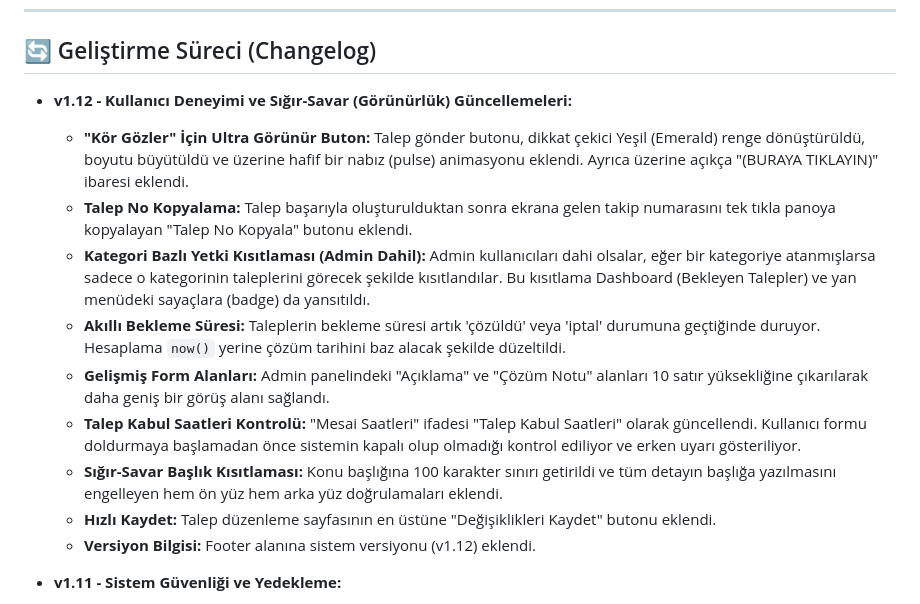
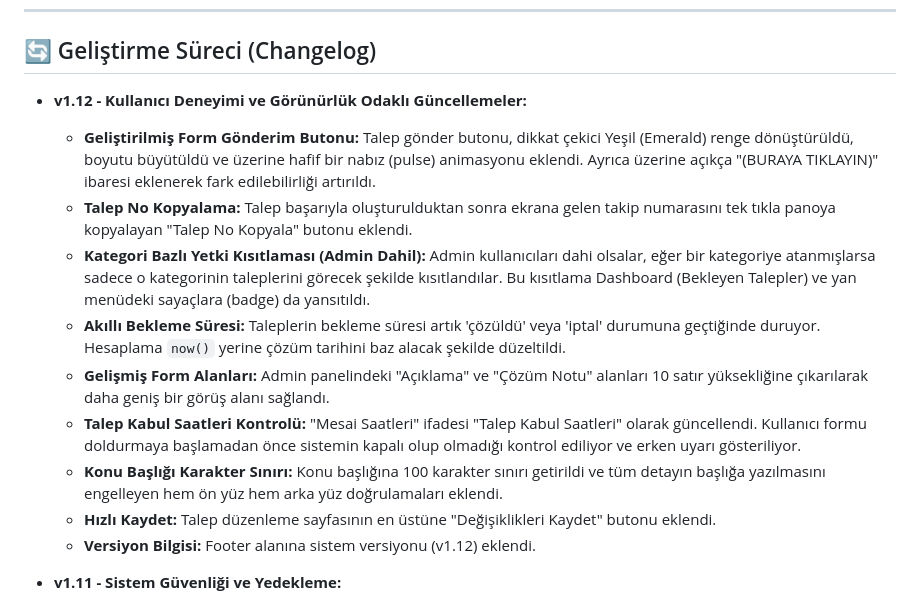
Before and after one commit to yusuf-aslan/BTDestek, a Markdown page: README.md, the part around the change. Rendered like a GitHub page.

Commit message:
docs: formalize v1.12 changelog in README

```diff
--- a/README.md
+++ b/README.md
@@ -107,14 +107,14 @@ Projeyi yerel ortamınızda çalıştırmak için aşağıdaki adımları izleyi
 ---
 ## 🔄 Geliştirme Süreci (Changelog)
 
-*   **v1.12 - Kullanıcı Deneyimi ve Sığır-Savar (Görünürlük) Güncellemeleri:**
-    *   **"Kör Gözler" İçin Ultra Görünür Buton:** Talep gönder butonu, dikkat çekici Yeşil (Emerald) renge dönüştürüldü, boyutu büyütüldü ve üzerine hafif bir nabız (pulse) animasyonu eklendi. Ayrıca üzerine açıkça "(BURAYA TIKLAYIN)" ibaresi eklendi.
+*   **v1.12 - Kullanıcı Deneyimi ve Görünürlük Odaklı Güncellemeler:**
+    *   **Geliştirilmiş Form Gönderim Butonu:** Talep gönder butonu, dikkat çekici Yeşil (Emerald) renge dönüştürüldü, boyutu büyütüldü ve üzerine hafif bir nabız (pulse) animasyonu eklendi. Ayrıca üzerine açıkça "(BURAYA TIKLAYIN)" ibaresi eklenerek fark edilebilirliği artırıldı.
     *   **Talep No Kopyalama:** Talep başarıyla oluşturulduktan sonra ekrana gelen takip numarasını tek tıkla panoya kopyalayan "Talep No Kopyala" butonu eklendi.
     *   **Kategori Bazlı Yetki Kısıtlaması (Admin Dahil):** Admin kullanıcıları dahi olsalar, eğer bir kategoriye atanmışlarsa sadece o kategorinin taleplerini görecek şekilde kısıtlandılar. Bu kısıtlama Dashboard (Bekleyen Talepler) ve yan menüdeki sayaçlara (badge) da yansıtıldı.
     *   **Akıllı Bekleme Süresi:** Taleplerin bekleme süresi artık 'çözüldü' veya 'iptal' durumuna geçtiğinde duruyor. Hesaplama `now()` yerine çözüm tarihini baz alacak şekilde düzeltildi.
     *   **Gelişmiş Form Alanları:** Admin panelindeki "Açıklama" ve "Çözüm Notu" alanları 10 satır yüksekliğine çıkarılarak daha geniş bir görüş alanı sağlandı.
     *   **Talep Kabul Saatleri Kontrolü:** "Mesai Saatleri" ifadesi "Talep Kabul Saatleri" olarak güncellendi. Kullanıcı formu doldurmaya başlamadan önce sistemin kapalı olup olmadığı kontrol ediliyor ve erken uyarı gösteriliyor.
-    *   **Sığır-Savar Başlık Kısıtlaması:** Konu başlığına 100 karakter sınırı getirildi ve tüm detayın başlığa yazılmasını engelleyen hem ön yüz hem arka yüz doğrulamaları eklendi.
+    *   **Konu Başlığı Karakter Sınırı:** Konu başlığına 100 karakter sınırı getirildi ve tüm detayın başlığa yazılmasını engelleyen hem ön yüz hem arka yüz doğrulamaları eklendi.
     *   **Hızlı Kaydet:** Talep düzenleme sayfasının en üstüne "Değişiklikleri Kaydet" butonu eklendi.
     *   **Versiyon Bilgisi:** Footer alanına sistem versiyonu (v1.12) eklendi.
 
```
